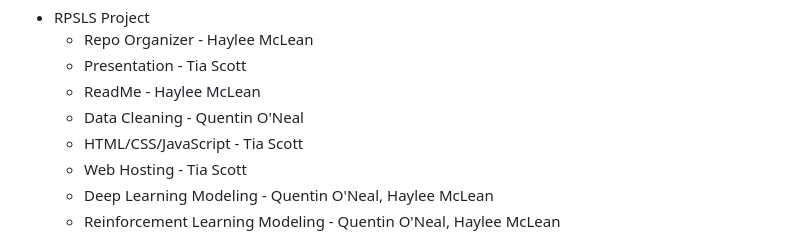
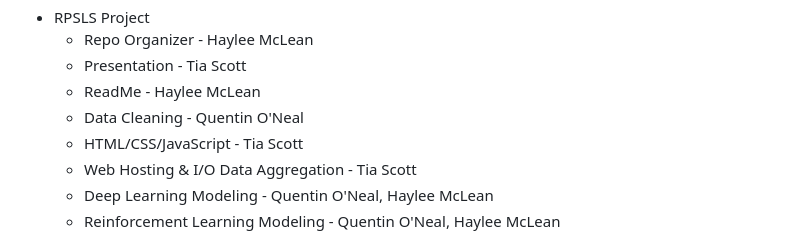
Before and after one commit to hmmclean/Machine-Learning-Project_Project-4, a Markdown page: README.md, the part around the change. Drawn GitHub-style.

```diff
--- a/README.md
+++ b/README.md
@@ -180,7 +180,7 @@ In the graphic below you can see that the random models are performing just abov
     * ReadMe - Haylee McLean
     * Data Cleaning - Quentin O'Neal
     * HTML/CSS/JavaScript - Tia Scott
-    * Web Hosting - Tia Scott
+    * Web Hosting & I/O Data Aggregation - Tia Scott
     * Deep Learning Modeling - Quentin O'Neal, Haylee McLean
     * Reinforcement Learning Modeling - Quentin O'Neal, Haylee McLean
 
```
